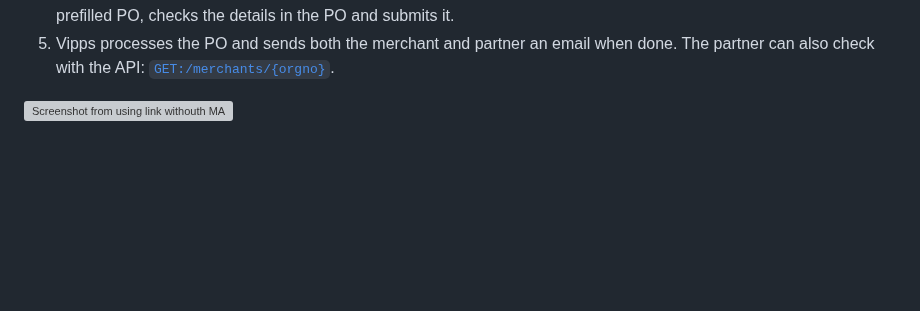
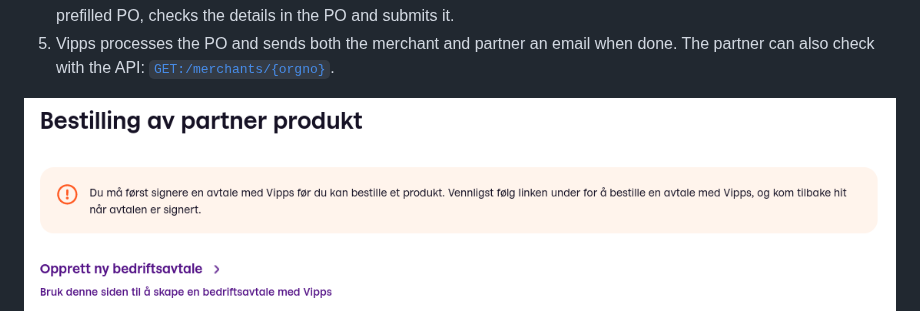
Before and after one commit to vippsas/vipps-partner-api, a Markdown page: vipps-partner-api.md, the part around the change. Rendered like a GitHub page; blank space fills up the shorter version; grey boxes are pictures that could not be loaded.

Commit message:
Fix screenshot link

```diff
--- a/vipps-partner-api.md
+++ b/vipps-partner-api.md
@@ -315,7 +315,7 @@ This flowchart shows the current functionality:
    email when done. The partner can also check with the API:
    [`GET:/merchants/{orgno}`](https://vippsas.github.io/vipps-developer-docs/api/partner#tag/Merchants/operation/getMerchant).
 
-![Screenshot from using link withouth MA](images/screenshot_withouth_ma.png)
+![Screenshot from using link without MA](images/screenshot_without_ma.png)
 ![Screenshot from the MA form](images/merchant-agreement-form.png)
 
 #### Scenario 2: The merchant has a active or processing Merchant Agreement
```
